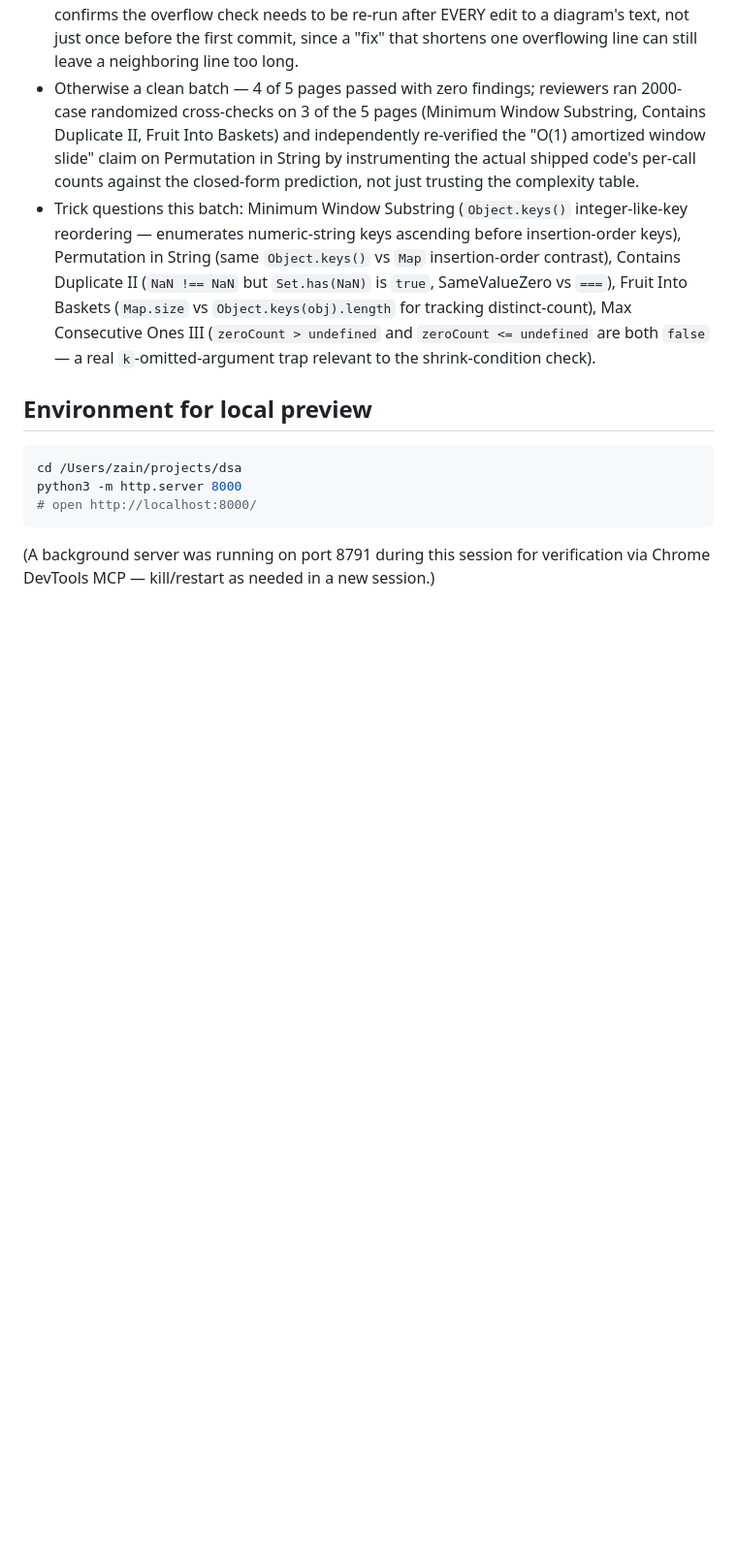
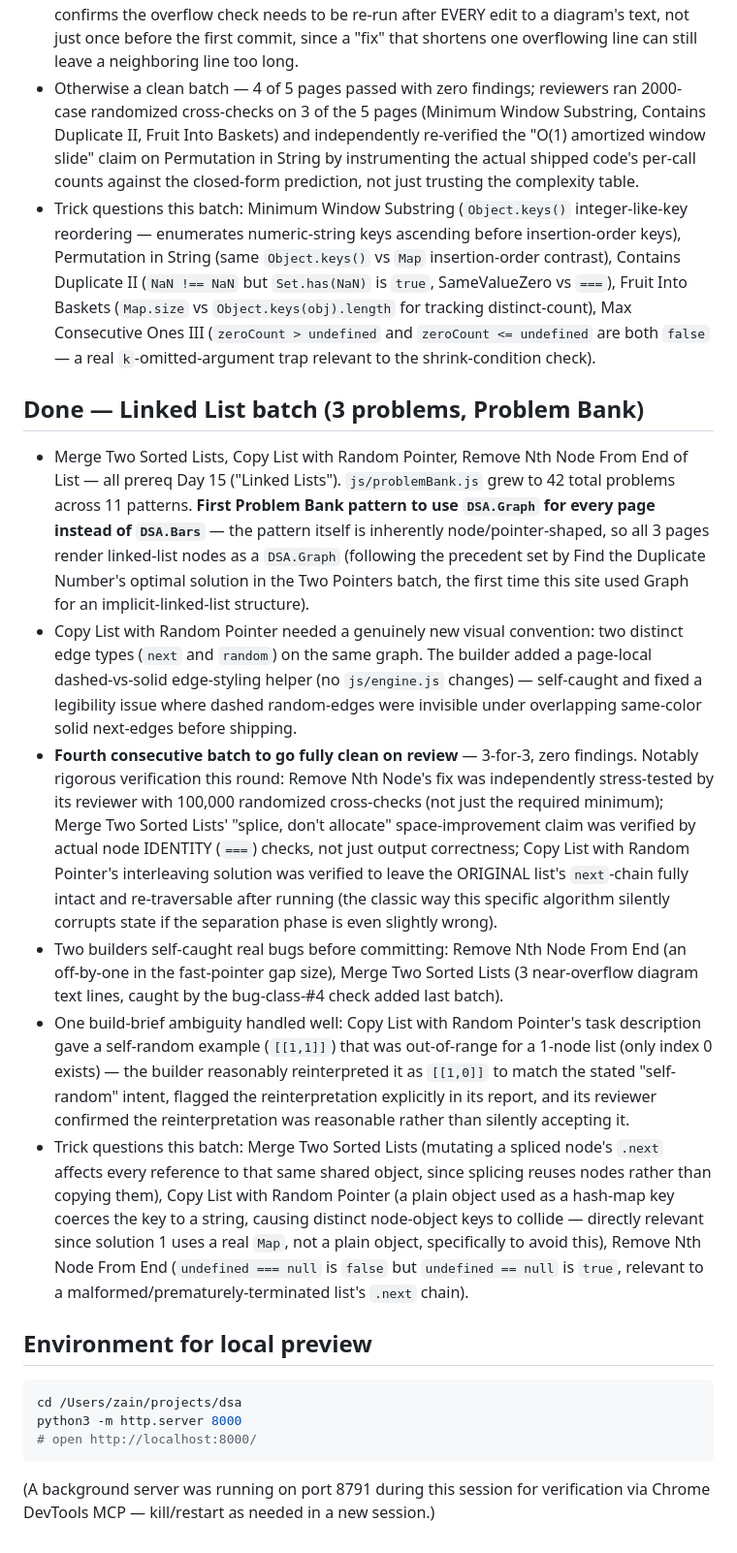
Before and after one commit to zainulhasan/30-days-js-interview-prep, a Markdown page: .docs/NOTES.md, the part around the change. Shown at 97% size. Rendered like a GitHub page; blank space fills up the shorter version.

Commit message:
document Linked List batch completion in NOTES.md

````diff
--- a/.docs/NOTES.md
+++ b/.docs/NOTES.md
@@ -1002,6 +1002,44 @@ data, sitemap.xml, robots.txt, GSC submission).
   Ones III (`zeroCount > undefined` and `zeroCount <= undefined` are both `false` — a real
   `k`-omitted-argument trap relevant to the shrink-condition check).
 
+## Done — Linked List batch (3 problems, Problem Bank)
+
+- Merge Two Sorted Lists, Copy List with Random Pointer, Remove Nth Node From End of List — all
+  prereq Day 15 ("Linked Lists"). `js/problemBank.js` grew to 42 total problems across 11
+  patterns. **First Problem Bank pattern to use `DSA.Graph` for every page instead of
+  `DSA.Bars`** — the pattern itself is inherently node/pointer-shaped, so all 3 pages render
+  linked-list nodes as a `DSA.Graph` (following the precedent set by Find the Duplicate Number's
+  optimal solution in the Two Pointers batch, the first time this site used Graph for an
+  implicit-linked-list structure).
+- Copy List with Random Pointer needed a genuinely new visual convention: two distinct edge
+  types (`next` and `random`) on the same graph. The builder added a page-local dashed-vs-solid
+  edge-styling helper (no `js/engine.js` changes) — self-caught and fixed a legibility issue
+  where dashed random-edges were invisible under overlapping same-color solid next-edges before
+  shipping.
+- **Fourth consecutive batch to go fully clean on review** — 3-for-3, zero findings. Notably
+  rigorous verification this round: Remove Nth Node's fix was independently stress-tested by its
+  reviewer with 100,000 randomized cross-checks (not just the required minimum); Merge Two
+  Sorted Lists' "splice, don't allocate" space-improvement claim was verified by actual node
+  IDENTITY (`===`) checks, not just output correctness; Copy List with Random Pointer's
+  interleaving solution was verified to leave the ORIGINAL list's `next`-chain fully intact and
+  re-traversable after running (the classic way this specific algorithm silently corrupts state
+  if the separation phase is even slightly wrong).
+- Two builders self-caught real bugs before committing: Remove Nth Node From End (an off-by-one
+  in the fast-pointer gap size), Merge Two Sorted Lists (3 near-overflow diagram text lines,
+  caught by the bug-class-#4 check added last batch).
+- One build-brief ambiguity handled well: Copy List with Random Pointer's task description gave
+  a self-random example (`[[1,1]]`) that was out-of-range for a 1-node list (only index 0
+  exists) — the builder reasonably reinterpreted it as `[[1,0]]` to match the stated
+  "self-random" intent, flagged the reinterpretation explicitly in its report, and its reviewer
+  confirmed the reinterpretation was reasonable rather than silently accepting it.
+- Trick questions this batch: Merge Two Sorted Lists (mutating a spliced node's `.next` affects
+  every reference to that same shared object, since splicing reuses nodes rather than copying
+  them), Copy List with Random Pointer (a plain object used as a hash-map key coerces the key to
+  a string, causing distinct node-object keys to collide — directly relevant since solution 1
+  uses a real `Map`, not a plain object, specifically to avoid this), Remove Nth Node From End
+  (`undefined === null` is `false` but `undefined == null` is `true`, relevant to a
+  malformed/prematurely-terminated list's `.next` chain).
+
 ## Environment for local preview
 ```bash
 cd /Users/zain/projects/dsa
````
